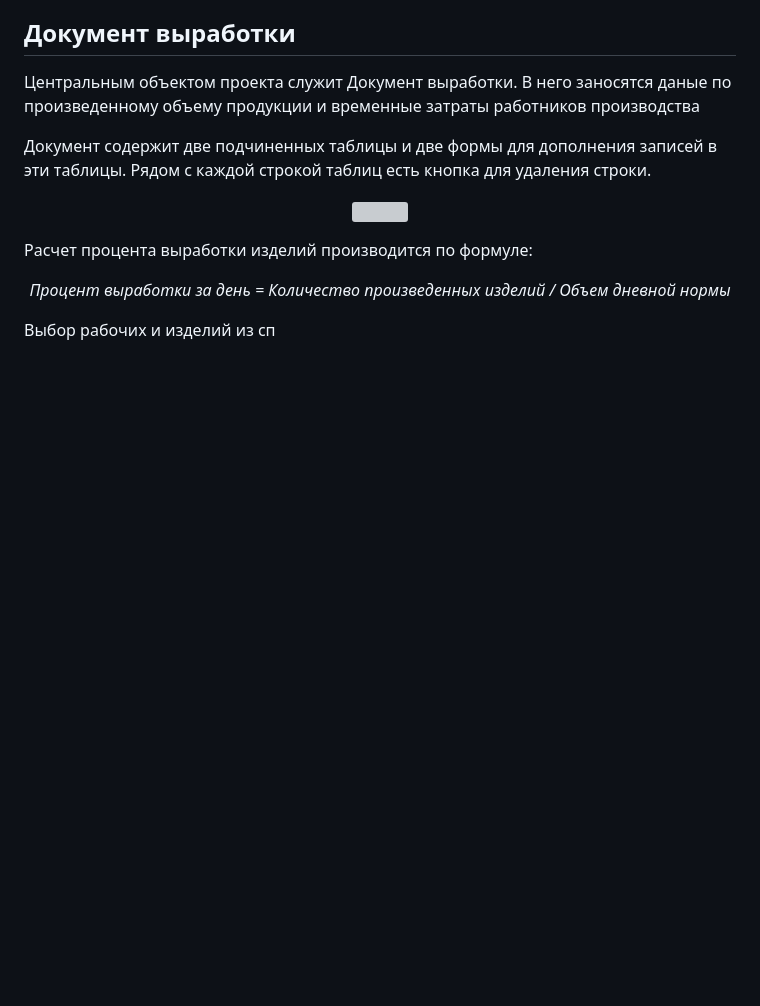
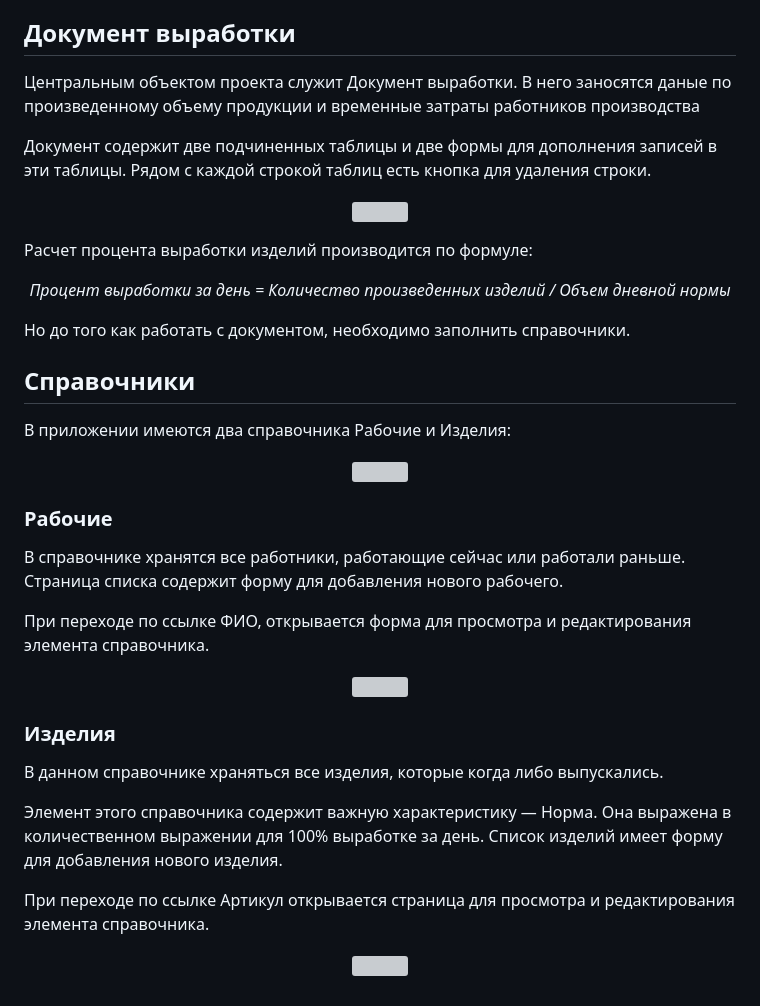
Before and after one commit to alxdrII/SalaryInProdOld, a Markdown page: README.md, the part around the change. Drawn GitHub-style; blank space fills up the shorter version; grey boxes are pictures that could not be loaded.

```diff
--- a/README.md
+++ b/README.md
@@ -22,4 +22,21 @@
 <p align="center"><img src="https://github.com/alxdrII/SalaryInProduction/blob/master/images/document.png"></p>
 <p>Расчет процента выработки изделий производится по формуле:</p>
 <p align="center"><i>Процент выработки за день = Количество произведенных изделий / Объем дневной нормы</i></p>
-<p>Выбор рабочих и изделий из сп</p>
+<p>Но до того как работать с документом, необходимо заполнить справочники.</p>
+
+<h2>Справочники</h2>
+<p>В приложении имеются два справочника Рабочие и Изделия:</p>
+<p align="center"><img src="https://github.com/alxdrII/SalaryInProduction/blob/master/images/dictions_menu.png"></p>
+
+<h3>Рабочие</h3>
+<p>В справочнике хранятся все работники, работающие сейчас или работали раньше. Страница списка содержит форму
+  для добавления нового рабочего.</p>
+<p>При переходе по ссылке ФИО, открывается форма для просмотра и редактирования элемента справочника.</p>
+<p align="center"><img src="https://github.com/alxdrII/SalaryInProduction/blob/master/images/dict_workers.png"></p>
+
+<h3>Изделия</h3>
+<p>В данном справочнике храняться все изделия, которые когда либо выпускались.</p>
+<p>Элемент этого справочника содержит важную характеристику — Норма. Она выражена в количественном выражении
+для 100% выработке за день. Список изделий имеет форму для добавления нового изделия.</p>
+<p>При переходе по ссылке Артикул открывается страница для просмотра и редактирования элемента справочника.</p>
+<p align="center"><img src="https://github.com/alxdrII/SalaryInProduction/blob/master/images/dict_products.png"></p>
```
